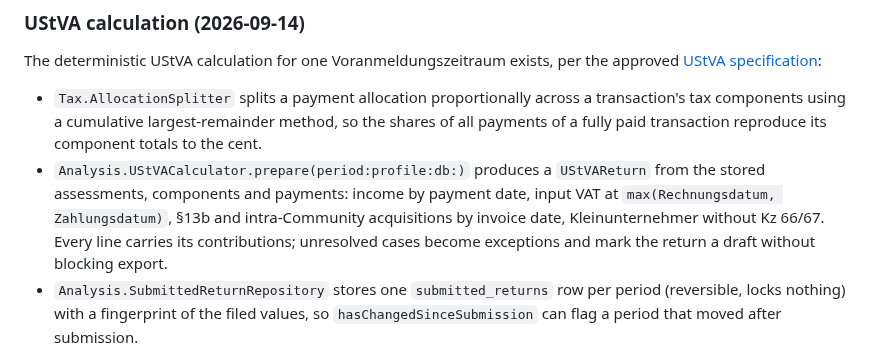
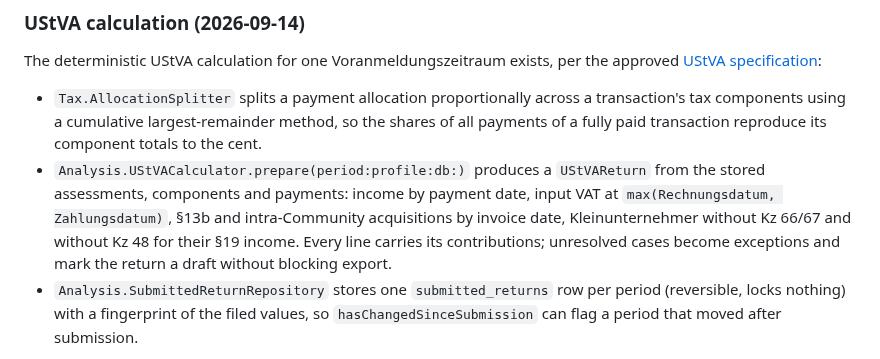
Before and after one commit to pietz/pfennig, a Markdown page: docs/status.md, the part around the change. GitHub-like rendering.

```diff
--- a/docs/status.md
+++ b/docs/status.md
@@ -65,7 +65,7 @@ Research on 2026-09-14 confirmed material reporting gaps: tax derivation collaps
 The deterministic UStVA calculation for one Voranmeldungszeitraum exists, per the approved [UStVA specification](specs/ustva-preparation.md):
 
 - `Tax.AllocationSplitter` splits a payment allocation proportionally across a transaction's tax components using a cumulative largest-remainder method, so the shares of all payments of a fully paid transaction reproduce its component totals to the cent.
-- `Analysis.UStVACalculator.prepare(period:profile:db:)` produces a `UStVAReturn` from the stored assessments, components and payments: income by payment date, input VAT at `max(Rechnungsdatum, Zahlungsdatum)`, §13b and intra-Community acquisitions by invoice date, Kleinunternehmer without Kz 66/67. Every line carries its contributions; unresolved cases become exceptions and mark the return a draft without blocking export.
+- `Analysis.UStVACalculator.prepare(period:profile:db:)` produces a `UStVAReturn` from the stored assessments, components and payments: income by payment date, input VAT at `max(Rechnungsdatum, Zahlungsdatum)`, §13b and intra-Community acquisitions by invoice date, Kleinunternehmer without Kz 66/67 and without Kz 48 for their §19 income. Every line carries its contributions; unresolved cases become exceptions and mark the return a draft without blocking export.
 - `Analysis.SubmittedReturnRepository` stores one `submitted_returns` row per period (reversible, locks nothing) with a fingerprint of the filed values, so `hasChangedSinceSubmission` can flag a period that moved after submission.
 
 **Kennzahlen mapping status:** `Tax/FormMappings/UStVA_2026.swift` is now verified line by line against the official BMF Vordruckmuster USt 1 A 2026 (BMF letter of 29 December 2025), which corrected the earlier placeholders for Kz 66/61/67, Kz 46/47 vs. 84/85, Kz 89/93 vs. 41/44, and Kz 21 vs. 43. Note that Kz 46/47 covers only EU-established suppliers (§13b Abs. 1); third-country services belong in Kz 84/85. The **Anlage EÜR** mapping (`EUeR_2026.swift`) remains an unverified placeholder.
```
Also changed, not shown: docs/specs/ustva-preparation.md (+3 -3 lines).
